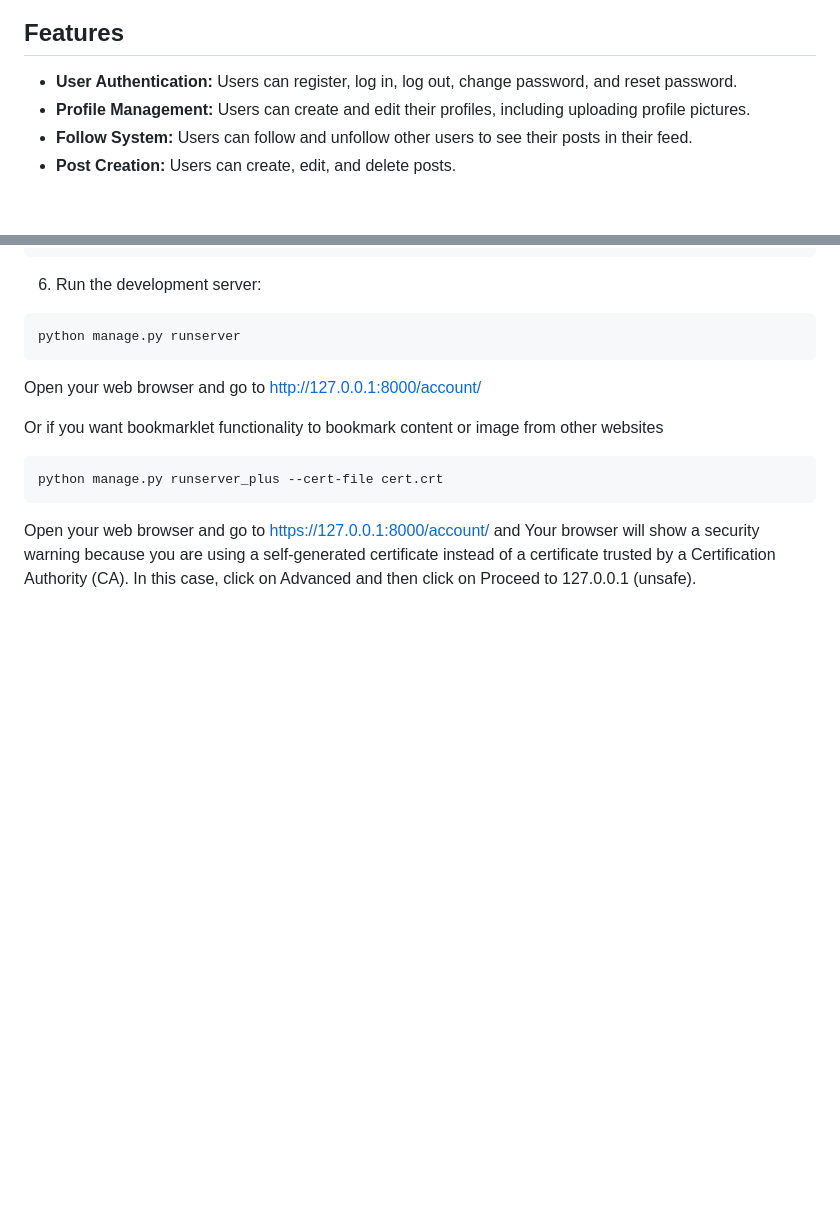
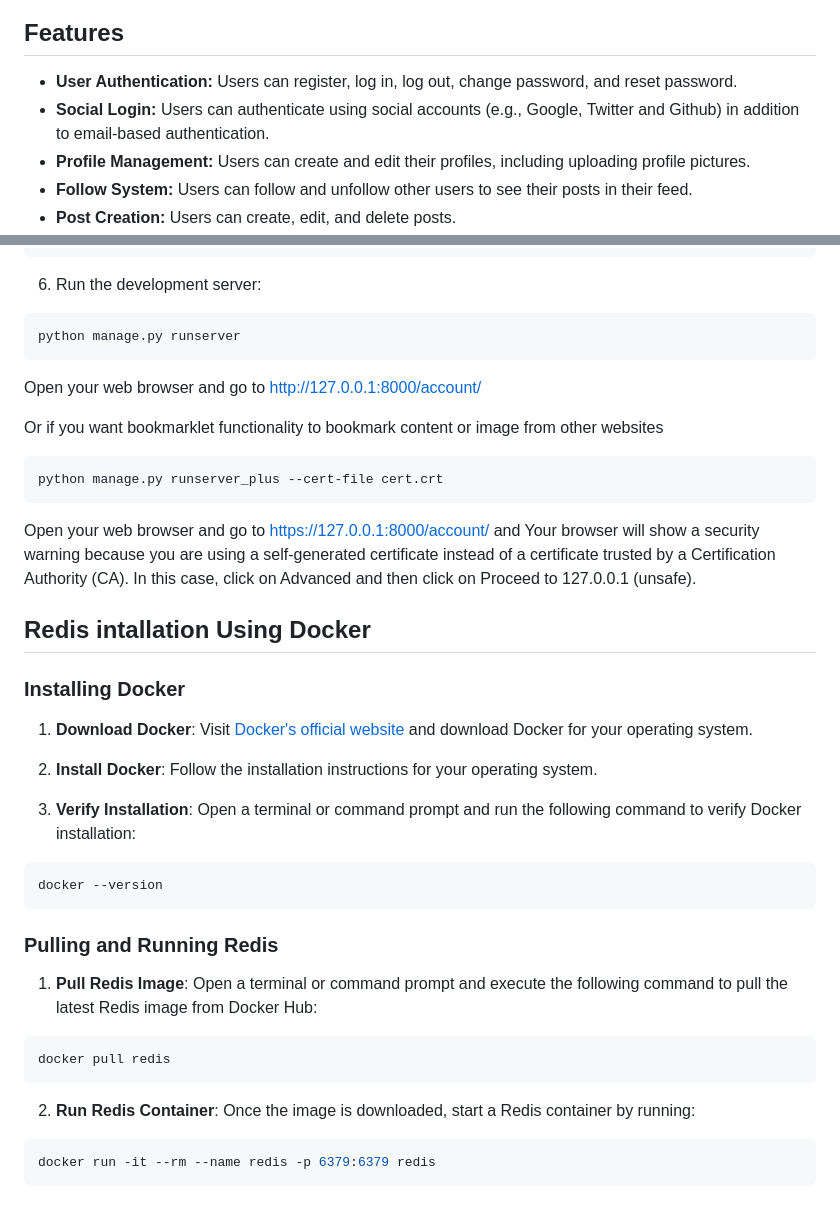
Before and after one commit to AflaxCade/Django-Social-Website, a Markdown page: README.md, 2 parts joined by grey strips. Rendered like a GitHub page; blank space fills up the shorter version.

````diff
--- a/README.md
+++ b/README.md
@@ -9,6 +9,7 @@ The social website is a platform where users can connect with each other, share
 ## Features
 
 - **User Authentication:** Users can register, log in, log out, change password, and reset password.
+- **Social Login:** Users can authenticate using social accounts (e.g., Google, Twitter and Github) in addition to email-based authentication.
 - **Profile Management:** Users can create and edit their profiles, including uploading profile pictures.
 - **Follow System:** Users can follow and unfollow other users to see their posts in their feed.
 - **Post Creation:** Users can create, edit, and delete posts.
@@ -93,3 +94,32 @@ python manage.py runserver_plus --cert-file cert.crt
 
 Open your web browser and go to https://127.0.0.1:8000/account/ and Your browser will show a security warning because you are using a self-generated certificate instead
 of a certificate trusted by a Certification Authority (CA). In this case, click on Advanced and then click on Proceed to 127.0.0.1 (unsafe).
+
+## Redis intallation Using Docker
+
+### Installing Docker
+
+1. **Download Docker**: Visit [Docker's official website](https://www.docker.com/get-started) and download Docker for your operating system.
+
+2. **Install Docker**: Follow the installation instructions for your operating system.
+
+3. **Verify Installation**: Open a terminal or command prompt and run the following command to verify Docker installation:
+
+```bash
+docker --version
+```
+
+### Pulling and Running Redis
+
+1. **Pull Redis Image**: Open a terminal or command prompt and execute the following command to pull the latest Redis image from Docker Hub:
+
+```bash
+docker pull redis
+```
+
+2. **Run Redis Container**: Once the image is downloaded, start a Redis container by running:
+
+```bash
+docker run -it --rm --name redis -p 6379:6379 redis
+```
+
````
Also changed, not shown: other parts of README.md (+3 -0 lines).
